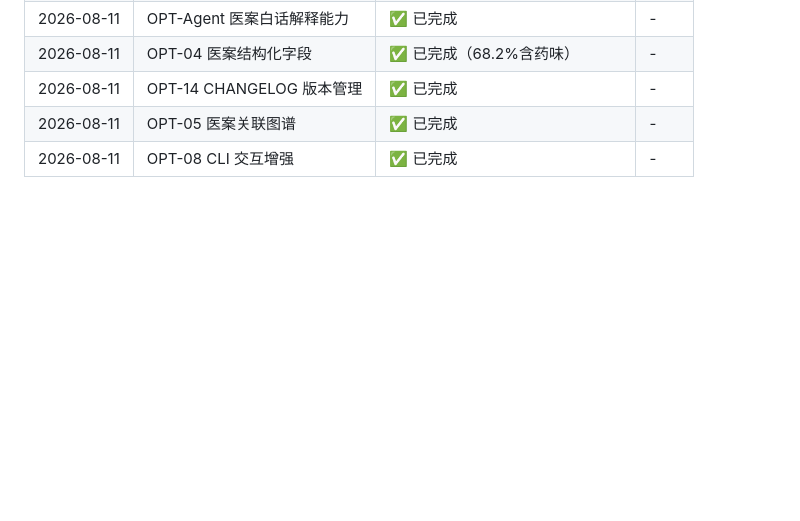
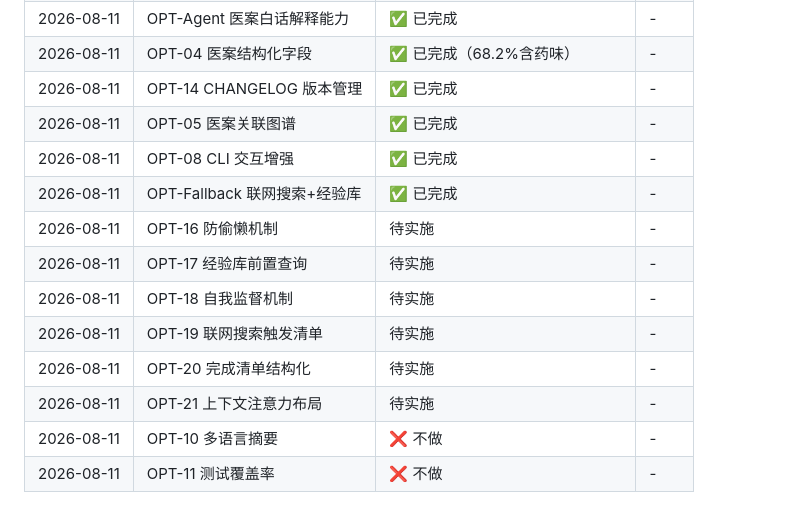
Before and after one commit to dhicoc/wuyun-liuqi-skills, a Markdown page: OPTIMIZATION.md, the part around one of its changes. Rendered like a GitHub page; blank space fills up the shorter version.

```diff
--- a/OPTIMIZATION.md
+++ b/OPTIMIZATION.md
@@ -98,3 +165,12 @@
 | 2026-08-11 | OPT-14 CHANGELOG 版本管理 | ✅ 已完成 | - |
 | 2026-08-11 | OPT-05 医案关联图谱 | ✅ 已完成 | - |
 | 2026-08-11 | OPT-08 CLI 交互增强 | ✅ 已完成 | - |
+| 2026-08-11 | OPT-Fallback 联网搜索+经验库 | ✅ 已完成 | - |
+| 2026-08-11 | OPT-16 防偷懒机制 | 待实施 | - |
+| 2026-08-11 | OPT-17 经验库前置查询 | 待实施 | - |
+| 2026-08-11 | OPT-18 自我监督机制 | 待实施 | - |
+| 2026-08-11 | OPT-19 联网搜索触发清单 | 待实施 | - |
+| 2026-08-11 | OPT-20 完成清单结构化 | 待实施 | - |
+| 2026-08-11 | OPT-21 上下文注意力布局 | 待实施 | - |
+| 2026-08-11 | OPT-10 多语言摘要 | ❌ 不做 | - |
+| 2026-08-11 | OPT-11 测试覆盖率 | ❌ 不做 | - |
```
Also changed, not shown: other parts of OPTIMIZATION.md (+67 -0 lines).
